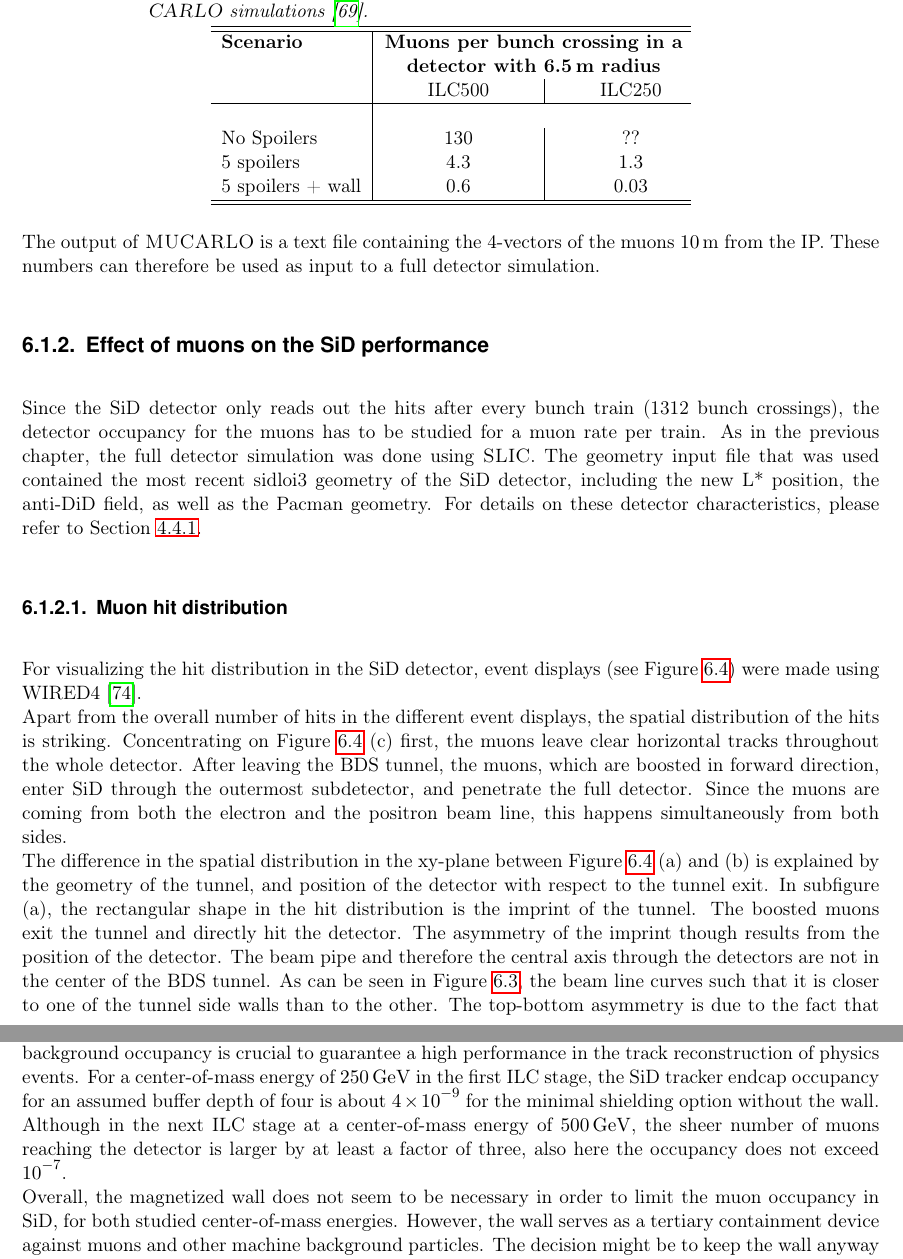
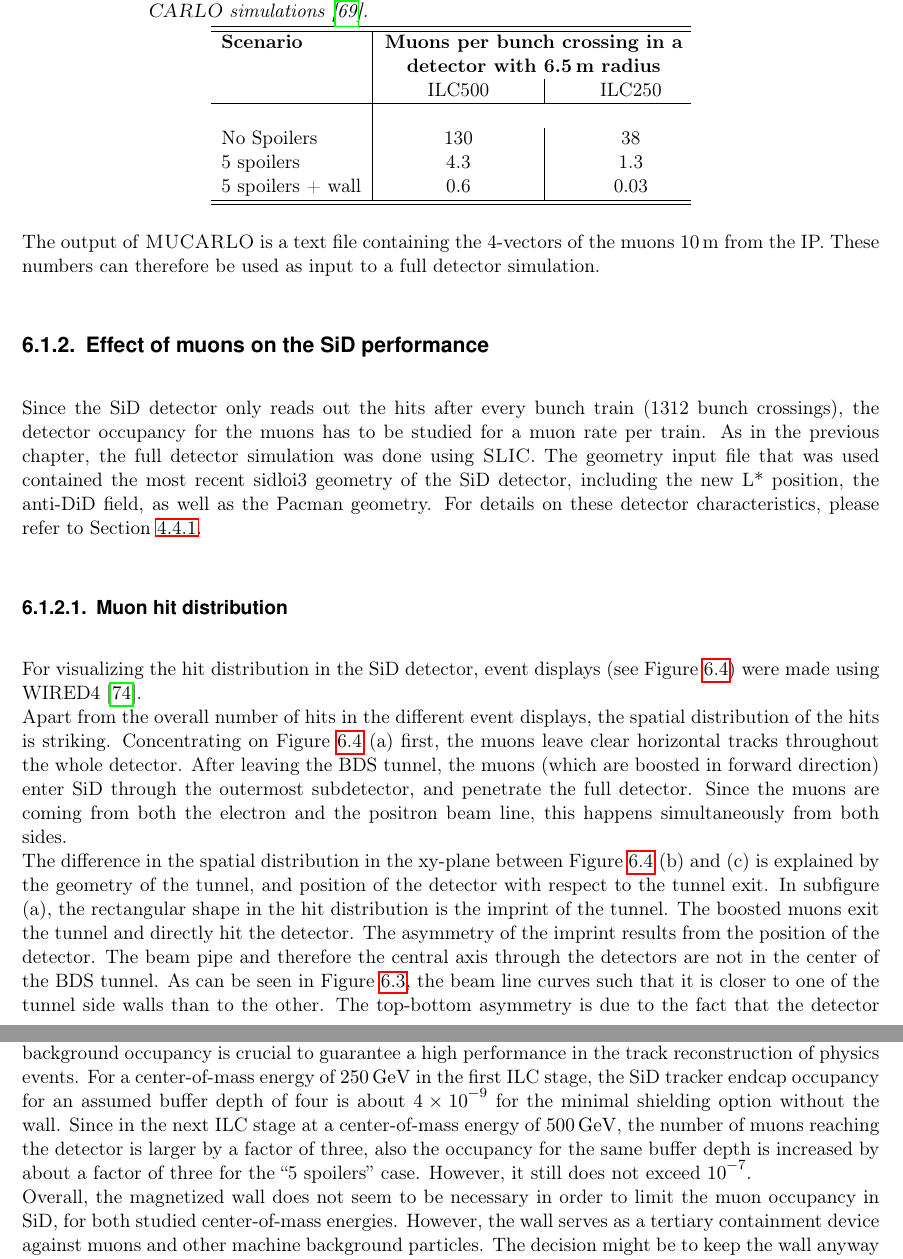
Before and after one commit to Schuea/PhD, a LaTeX thesis (thesis/main.tex, which reads thesis/Chapters/BDS_FF.tex): two parts of pages 73 and 79 of 118, joined at a grey line, cut so that both start at the same text. Compiled offline with pdfLaTeX; an older LaTeX class or package is replaced by its successor.

Commit message:
Last of Phill's comments, added number of muons w/o shielding

```diff
--- a/thesis/Chapters/BDS_FF.tex
+++ b/thesis/Chapters/BDS_FF.tex
@@ -131,7 +131,7 @@ With the two different shielding scenarios, the muon rate is again reduced signi
 \textbf{Scenario} & \multicolumn{2}{>{\centering}p{6cm}}{\textbf{Muons per bunch crossing in a detector with 6.5\,m radius}}\\
 & ILC500 & ILC250\\
 \hline\\
- No Spoilers & 130 & ??\\
+ No Spoilers & 130 & 38\\
  5 spoilers& 4.3 & 1.3\\
  5 spoilers + wall & 0.6 &  0.03\\
 \hline\hline
@@ -172,13 +172,13 @@ For visualizing the hit distribution in the SiD detector, event displays (see Fi
    \label{fig:BDS_Muons:wired4}
  \end{figure}
 \\Apart from the overall number of hits in the different event displays, the spatial distribution of the hits is striking.
-Concentrating on Figure~\ref{fig:BDS_Muons:wired4} (c) first, the muons leave clear horizontal tracks throughout the whole detector.
-After leaving the BDS tunnel, the muons, which are boosted in forward direction, enter SiD through the outermost subdetector, and penetrate the full detector.
+Concentrating on Figure~\ref{fig:BDS_Muons:wired4} (a) first, the muons leave clear horizontal tracks throughout the whole detector.
+After leaving the BDS tunnel, the muons (which are boosted in forward direction) enter SiD through the outermost subdetector, and penetrate the full detector.
 Since the muons are coming from both the electron and the positron beam line, this happens simultaneously from both sides.
-\\The difference in the spatial distribution in the xy-plane between Figure~\ref{fig:BDS_Muons:wired4} (a) and (b) is explained by the geometry of the tunnel, and position of the detector with respect to the tunnel exit.
+\\The difference in the spatial distribution in the xy-plane between Figure~\ref{fig:BDS_Muons:wired4} (b) and (c) is explained by the geometry of the tunnel, and position of the detector with respect to the tunnel exit.
 In subfigure (a), the rectangular shape in the hit distribution is the imprint of the tunnel.
 The boosted muons exit the tunnel and directly hit the detector.
-The asymmetry of the imprint though results from the position of the detector.
+The asymmetry of the imprint results from the position of the detector.
 The beam pipe and therefore the central axis through the detectors are not in the center of the BDS tunnel.
 As can be seen in Figure~\ref{fig:BDS_Muons:tracks}, the beam line curves such that it is closer to one of the tunnel side walls than to the other.
 The top-bottom asymmetry is due to the fact that the detector cavern is below ground level of the tunnel.
@@ -304,7 +304,8 @@ The comparison of the occupancy in these two cases revealed that the magnetized
 Nevertheless, the occupancy level is in both cases far from the critical limit of \num{e-4}, which is especially important in the tracking systems of the SiD detector.
 For these subdetectors, a minimal background occupancy is crucial to guarantee a high performance in the track reconstruction of physics events.
 For a center-of-mass energy of \SI{250}{\GeV} in the first ILC stage, the SiD tracker endcap occupancy for an assumed buffer depth of four is about \num{4e-9} for the minimal shielding option without the wall.
-Although in the next ILC stage at a center-of-mass energy of \SI{500}{\GeV}, the sheer number of muons reaching the detector is larger by at least a factor of three, also here the occupancy does not exceed \num{e-7}.
+Since in the next ILC stage at a center-of-mass energy of \SI{500}{\GeV}, the number of muons reaching the detector is larger by a factor of three, also the occupancy for the same buffer depth is increased by about a factor of three for the ``5 spoilers'' case.
+However, it still does not exceed \num{e-7}.
 \\Overall, the magnetized wall does not seem to be necessary in order to limit the muon occupancy in SiD, for both studied center-of-mass energies.
 However, the wall serves as a tertiary containment device against muons and other machine background particles.
 The decision might be to keep the wall anyway for the protection of personnel and maintenance staff, depending on the law restrictions.
```
Also changed, not shown: thesis/Chapters/BDS_FF.tex (20 more changed lines).
